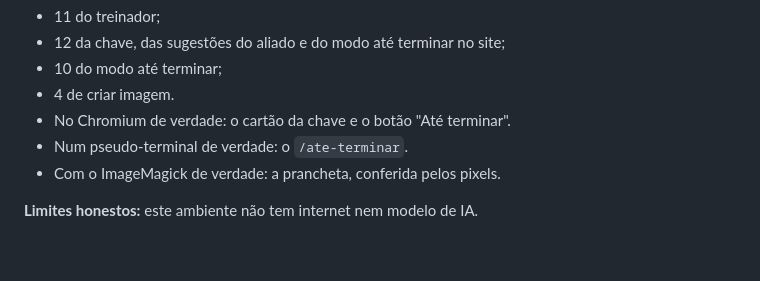
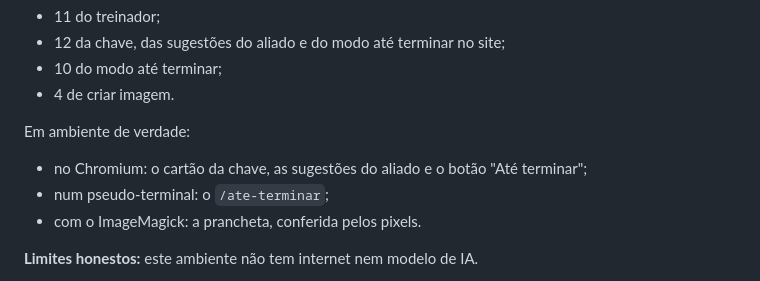
Before and after one commit to nejo27275-maker/Gemini-Code, a Markdown page: CHANGELOG.md, the part around the change. Drawn GitHub-style; blank space fills up the shorter version.

Commit message:
v0.52.0: changelog com os testes em ambiente de verdade separados
Co-Authored-By: Claude Opus 5.5 <noreply@anthropic.com>
Claude-Session: https://claude.ai/code/session_016xBVnN9cfWGcQ54ivgMQJ9

```diff
--- a/CHANGELOG.md
+++ b/CHANGELOG.md
@@ -87,9 +87,11 @@ Base: a 0.51.0 (no PR [#7](https://github.com/nejo27275-maker/Gemini-Code/pull/7
 - 12 da chave, das sugestões do aliado e do modo até terminar no site;
 - 10 do modo até terminar;
 - 4 de criar imagem.
-- No Chromium de verdade: o cartão da chave e o botão "Até terminar".
-- Num pseudo-terminal de verdade: o `/ate-terminar`.
-- Com o ImageMagick de verdade: a prancheta, conferida pelos pixels.
+
+Em ambiente de verdade:
+- no Chromium: o cartão da chave, as sugestões do aliado e o botão "Até terminar";
+- num pseudo-terminal: o `/ate-terminar`;
+- com o ImageMagick: a prancheta, conferida pelos pixels.
 
 **Limites honestos:** este ambiente não tem internet nem modelo de IA.
 - **Testado aqui,** com um Gemini falso: a conversa, a chave e o modo até terminar.
```
